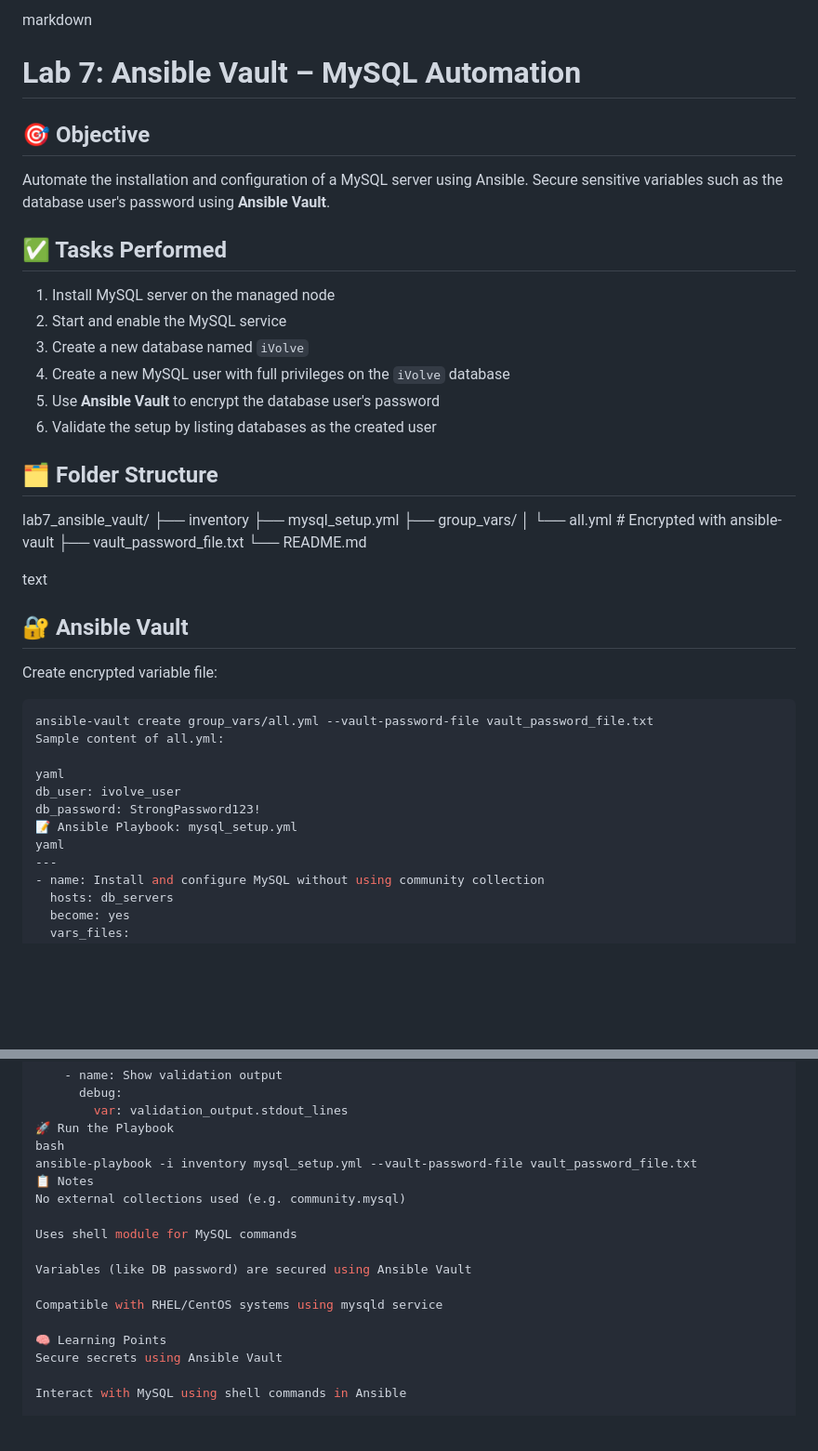
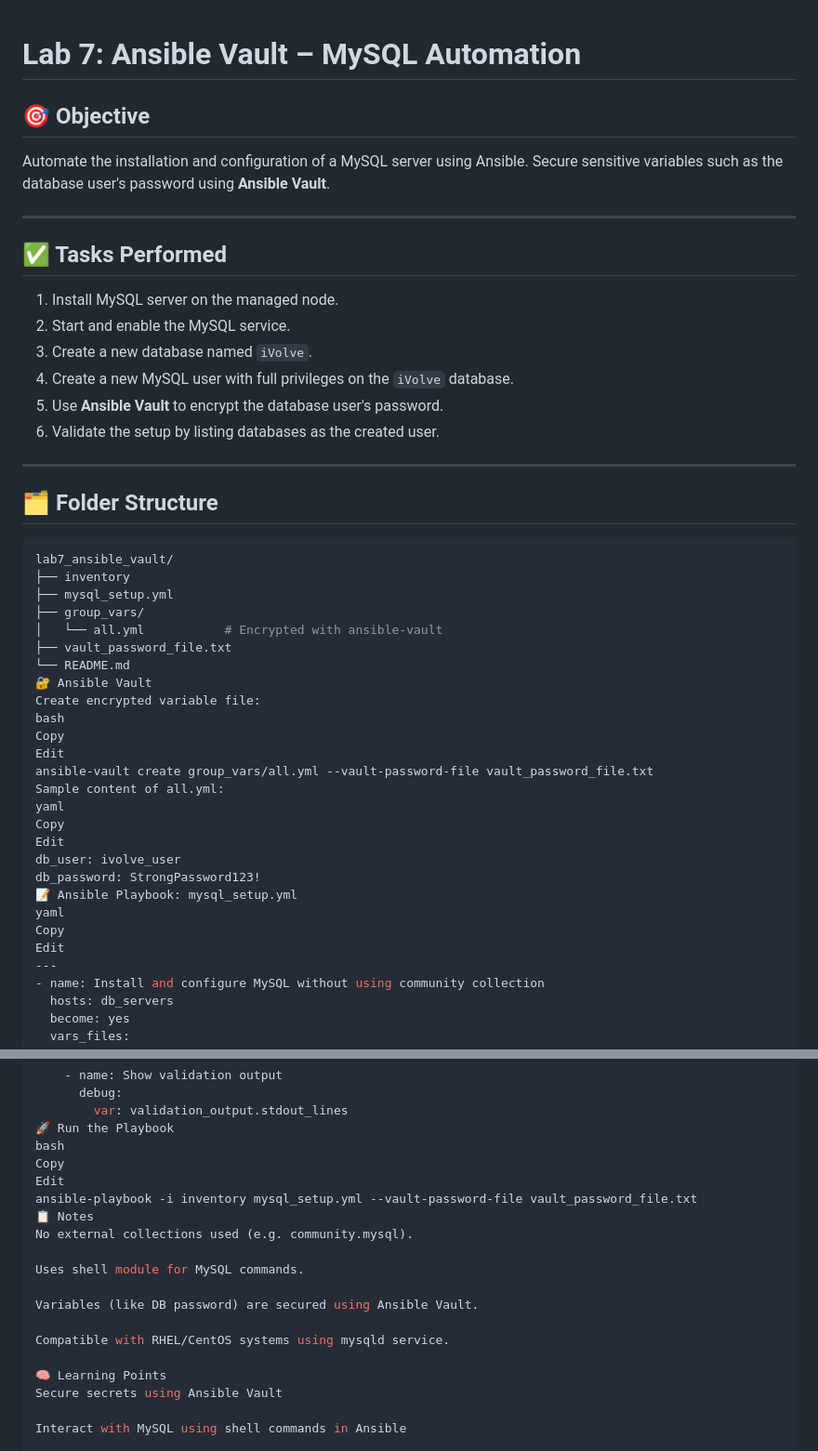
Before and after one commit to Orabi20/iVOLVE-OJT, a Markdown page: RHCSA/Lab7_ansible_vault/README.md, 2 parts joined by grey strips. Shown at 93% size. Drawn GitHub-style; blank space fills up the shorter version.

````diff
--- a/RHCSA/Lab7_ansible_vault/README.md
+++ b/RHCSA/Lab7_ansible_vault/README.md
@@ -1,39 +1,48 @@
-markdown
 # Lab 7: Ansible Vault – MySQL Automation
 
 ## 🎯 Objective
+
 Automate the installation and configuration of a MySQL server using Ansible. Secure sensitive variables such as the database user's password using **Ansible Vault**.
 
+---
+
 ## ✅ Tasks Performed
-1. Install MySQL server on the managed node
-2. Start and enable the MySQL service
-3. Create a new database named `iVolve`
-4. Create a new MySQL user with full privileges on the `iVolve` database
-5. Use **Ansible Vault** to encrypt the database user's password
-6. Validate the setup by listing databases as the created user
+
+1. Install MySQL server on the managed node.
+2. Start and enable the MySQL service.
+3. Create a new database named `iVolve`.
+4. Create a new MySQL user with full privileges on the `iVolve` database.
+5. Use **Ansible Vault** to encrypt the database user's password.
+6. Validate the setup by listing databases as the created user.
+
+---
 
 ## 🗂️ Folder Structure
+
+```bash
 lab7_ansible_vault/
 ├── inventory
 ├── mysql_setup.yml
 ├── group_vars/
-│ └── all.yml # Encrypted with ansible-vault
+│   └── all.yml           # Encrypted with ansible-vault
 ├── vault_password_file.txt
 └── README.md
-
-text
-
-## 🔐 Ansible Vault
+🔐 Ansible Vault
 Create encrypted variable file:
-```bash
+bash
+Copy
+Edit
 ansible-vault create group_vars/all.yml --vault-password-file vault_password_file.txt
 Sample content of all.yml:
-
 yaml
+Copy
+Edit
 db_user: ivolve_user
 db_password: StrongPassword123!
 📝 Ansible Playbook: mysql_setup.yml
 yaml
+Copy
+Edit
 ---
 - name: Install and configure MySQL without using community collection
   hosts: db_servers
@@ -94,15 +103,17 @@ yaml
         var: validation_output.stdout_lines
 🚀 Run the Playbook
 bash
+Copy
+Edit
 ansible-playbook -i inventory mysql_setup.yml --vault-password-file vault_password_file.txt
 📋 Notes
-No external collections used (e.g. community.mysql)
+No external collections used (e.g. community.mysql).
 
-Uses shell module for MySQL commands
+Uses shell module for MySQL commands.
 
-Variables (like DB password) are secured using Ansible Vault
+Variables (like DB password) are secured using Ansible Vault.
 
-Compatible with RHEL/CentOS systems using mysqld service
+Compatible with RHEL/CentOS systems using mysqld service.
 
 🧠 Learning Points
 Secure secrets using Ansible Vault
````
